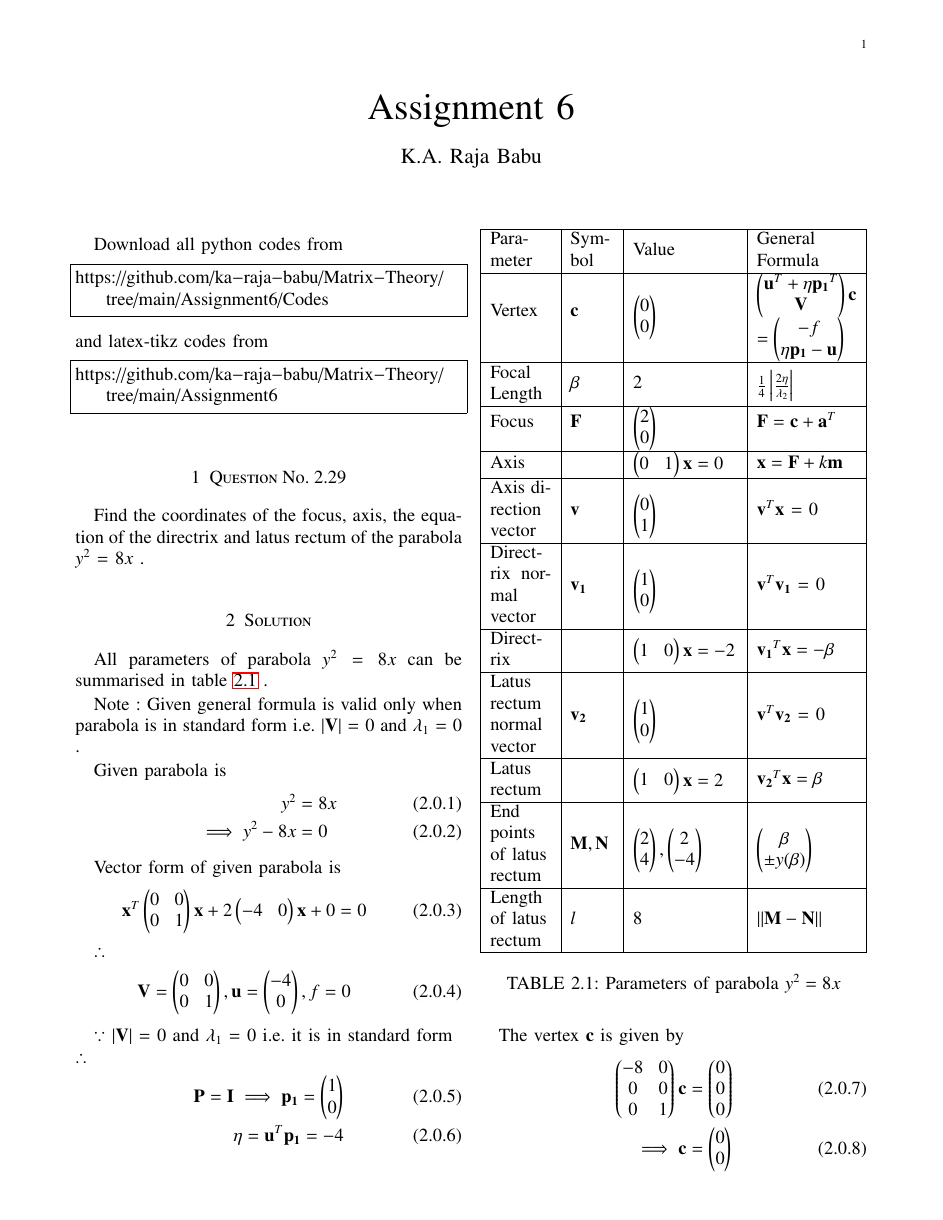
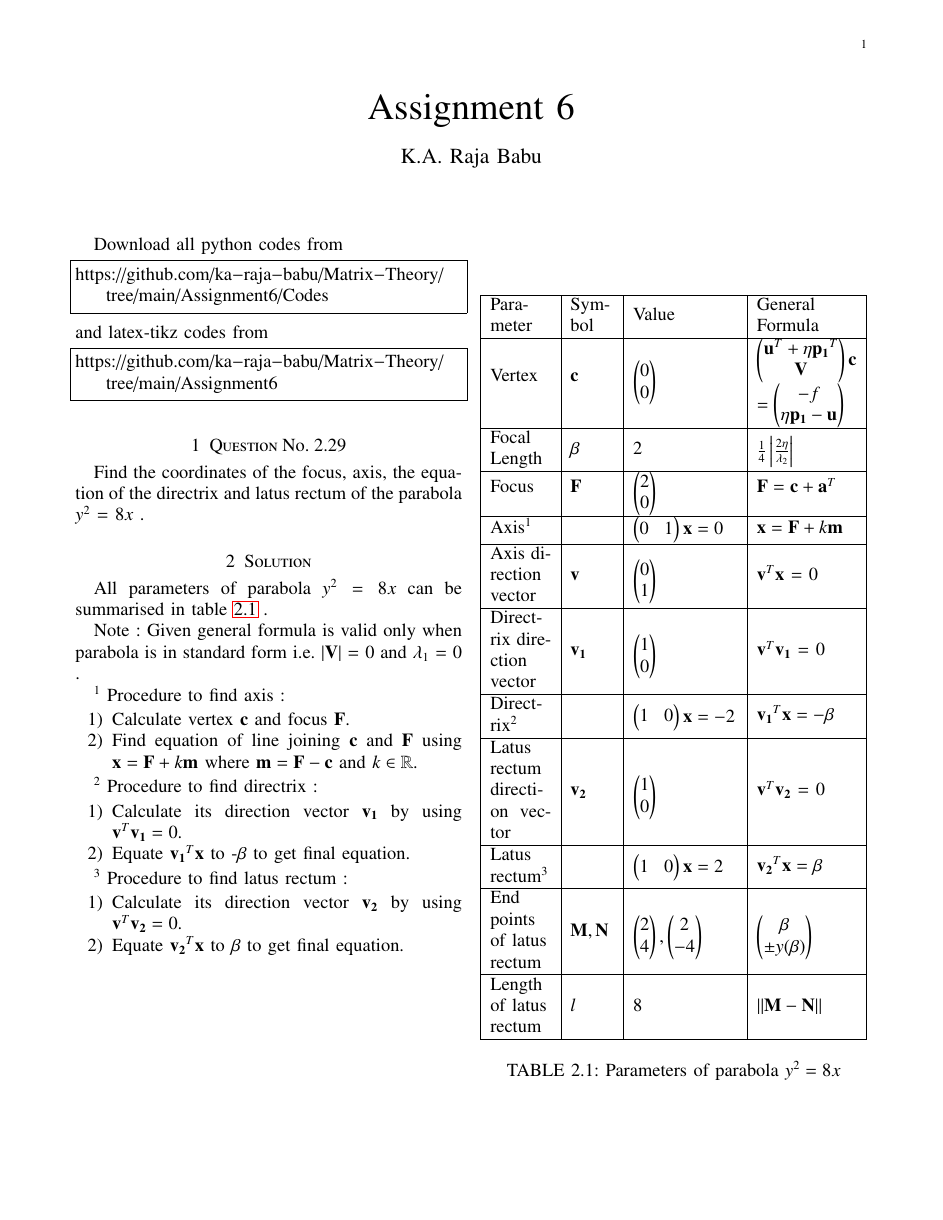
Before and after one commit to ka-raja-babu/Matrix-Theory, a LaTeX problem sheet (Assignment6/Assignment6.tex): page 1 of 4. Compiled offline with pdfLaTeX.

Commit message:
Add files via upload

```diff
--- a/Assignment6/Assignment6.tex
+++ b/Assignment6/Assignment6.tex
@@ -146,6 +146,30 @@ https://github.com/ka-raja-babu/Matrix-Theory/tree/main/Assignment6
 Find the coordinates of the focus, axis, the equation of the directrix and latus rectum of the parabola $y^2$ = 8$x$ .
 %
 \section{Solution}
+
+All parameters of parabola $y^2=8x$ can be summarised in table \ref{tab:table1} .
+
+Note : Given general formula is valid only when parabola is in standard form i.e. $\abs{\vec{V}}$ = 0 and $\lambda_1$ = 0 .
+
+$^{1}$ Procedure to find axis :
+\begin{enumerate}
+\item Calculate vertex $\vec{c}$ and focus $\vec{F}$.
+
+\item Find equation of line joining $\vec{c}$ and $\vec{F}$ using           $\vec{x}=\vec{F} +k\vec{m}$ where $\vec{m}=\vec{F}-\vec{c}$ and $k \in \mathbb{R}.$
+\end{enumerate}
+
+$^{2}$ Procedure to find directrix :
+\begin{enumerate}
+\item Calculate its direction vector $\vec{v_1}$ by using $\vec{v}^T\vec{v_1} =        0.$
+    \item Equate $\vec{v_1}^T\vec{x}$ to -$\beta$ to get final equation.
+\end{enumerate}
+
+$^{3}$ Procedure to find latus rectum :
+\begin{enumerate}
+\item Calculate its direction vector $\vec{v_2}$ by using $\vec{v}^T\vec{v_2} =        0.$
+    \item Equate $\vec{v_2}^T\vec{x}$ to $\beta$ to get final equation.
+\end{enumerate}
+
 \numberwithin{table}{section}
 \begin{table}[!ht]
 \begin{center}
@@ -160,17 +184,17 @@ Focal \newline Length & $\beta$ & 2 & $\frac{1}{4}\abs{\frac{2\eta}{\lambda_2}}$
 \hline
 Focus & $\vec{F}$ & \myvec{2\\0} & $\vec{F}=\vec{c} + \vec{a}^T$ \\
 \hline
-Axis &  & $\myvec{0 & 1}\vec{x}=0$ & $\vec{x}=\vec{F}+k\vec{m}$ \\
+Axis$^{1}$ &  & $\myvec{0 & 1}\vec{x}=0$ & $\vec{x}=\vec{F}+k\vec{m}$ \\
 \hline
 Axis di- \newline rection \newline vector & $\vec{v}$ & $\myvec{0 \\ 1}$ & $\vec{v}^T\vec{x}$ = 0 \\
 \hline
-Direct- \newline rix normal \newline vector & $\vec{v_1}$ & \myvec{1 \\ 0} & $\vec{v}^T\vec{v_1}$ = 0 \\
+Direct- \newline rix dire- \newline ction \newline vector & $\vec{v_1}$ & \myvec{1 \\ 0} & $\vec{v}^T\vec{v_1}$ = 0 \\
 \hline
-Direct- \newline rix & & $\myvec{1 & 0}\vec{x} = -2$ & $\vec{v_1}^T\vec{x} = -\beta$ \\
+Direct- \newline rix$^{2}$ &  & $\myvec{1 & 0}\vec{x} = -2$ & $\vec{v_1}^T\vec{x} = -\beta$ \\
 \hline
-Latus \newline rectum \newline normal \newline vector & $\vec{v_2}$ & $\myvec{1 \\ 0}$ & $\vec{v}^T\vec{v_2}$ = 0 \\
+Latus \newline rectum \newline directi- \newline on vector & $\vec{v_2}$ & $\myvec{1 \\ 0}$ & $\vec{v}^T\vec{v_2}$ = 0 \\
 \hline
-Latus \newline rectum & & $\myvec{1 & 0}\vec{x}=2$ & $\vec{v_2}^T\vec{x}=\beta$\\
+Latus \newline rectum$^{3}$ & & $\myvec{1 & 0}\vec{x}=2$ & $\vec{v_2}^T\vec{x}=\beta$\\
 \hline
 End \newline points \newline of latus \newline rectum & $\vec{M},\vec{N}$ & $\myvec{2\\4},\myvec{2\\-4}$ & $\myvec{\beta \\ \pm y(\beta)}$ \\
 \hline
```
Also changed, not shown: Assignment6/Assignment6.tex (5 more changed lines).
